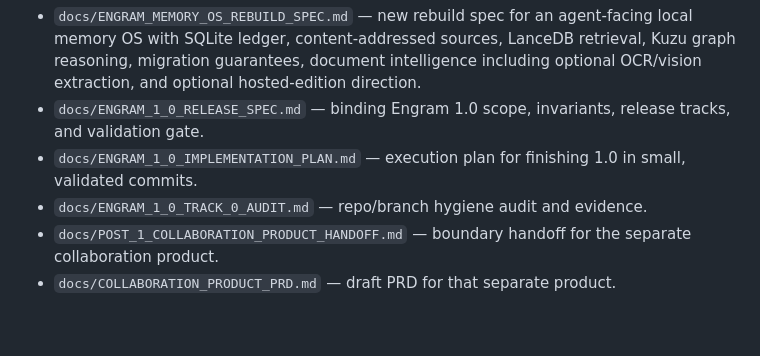
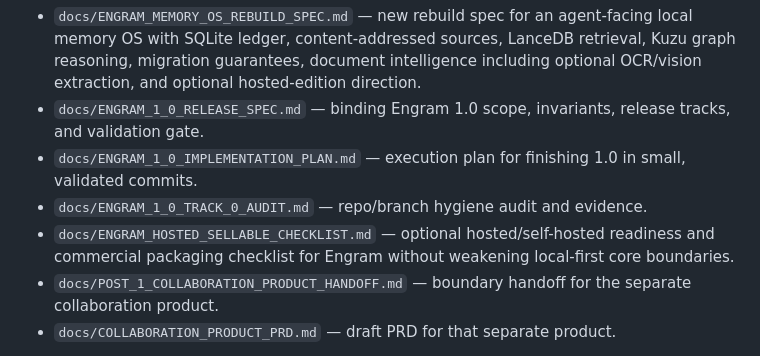
Before and after one commit to ckwich/Engram, a Markdown page: plan.md, the part around the change. GitHub-like rendering; blank space fills up the shorter version.

Commit message:
docs: add hosted sellable readiness checklist

```diff
--- a/plan.md
+++ b/plan.md
@@ -175,6 +175,7 @@ Tracked planning docs:
 - `docs/ENGRAM_1_0_RELEASE_SPEC.md` — binding Engram 1.0 scope, invariants, release tracks, and validation gate.
 - `docs/ENGRAM_1_0_IMPLEMENTATION_PLAN.md` — execution plan for finishing 1.0 in small, validated commits.
 - `docs/ENGRAM_1_0_TRACK_0_AUDIT.md` — repo/branch hygiene audit and evidence.
+- `docs/ENGRAM_HOSTED_SELLABLE_CHECKLIST.md` — optional hosted/self-hosted readiness and commercial packaging checklist for Engram without weakening local-first core boundaries.
 - `docs/POST_1_COLLABORATION_PRODUCT_HANDOFF.md` — boundary handoff for the separate collaboration product.
 - `docs/COLLABORATION_PRODUCT_PRD.md` — draft PRD for that separate product.
 
```
Also changed, not shown: docs/ENGRAM_HOSTED_SELLABLE_CHECKLIST.md (added, +132 -0 lines).
